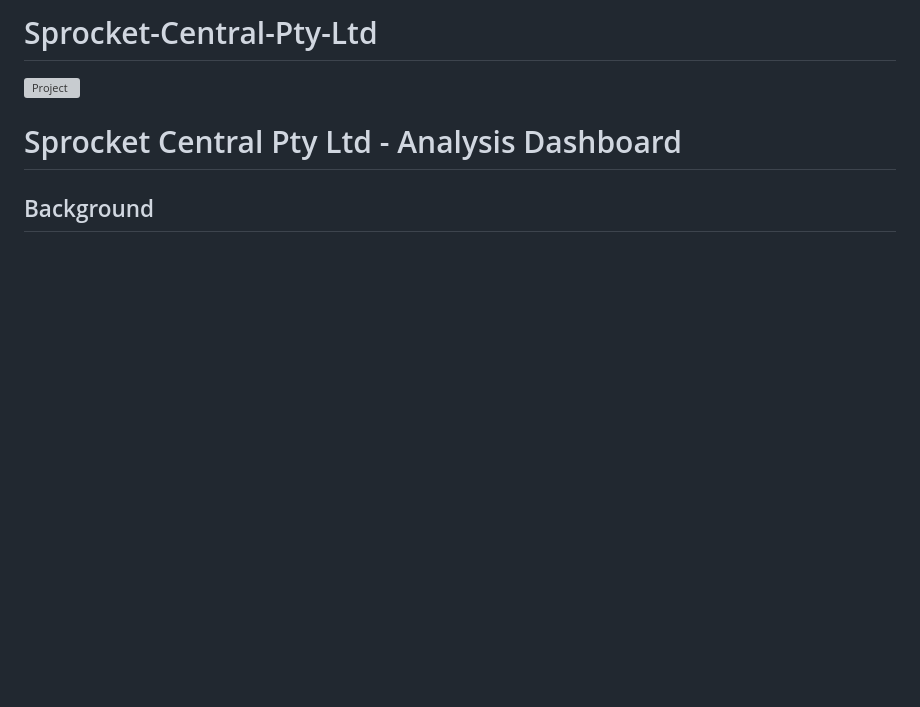
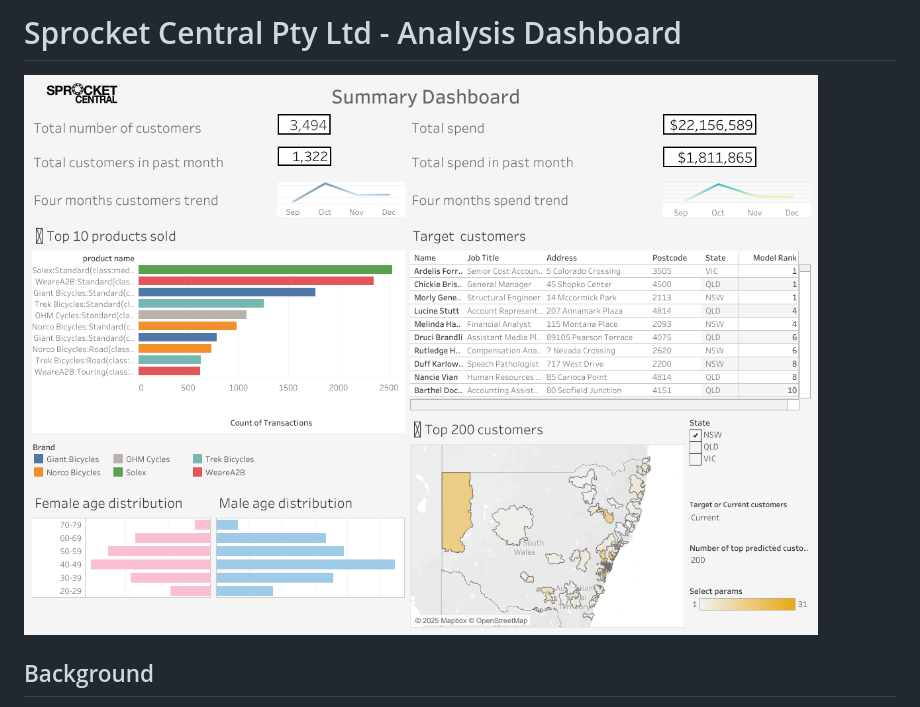
Before and after one commit to pyl32/Sprocket-Central-Pty-Ltd, a Markdown page: README.md, the part around the change. Rendered like a GitHub page; blank space fills up the shorter version; grey boxes are pictures that could not be loaded.

Commit message:
dashboard image inserted

```diff
--- a/README.md
+++ b/README.md
@@ -1,8 +1,6 @@
-# Sprocket-Central-Pty-Ltd
+# Sprocket Central Pty Ltd - Analysis Dashboard
 
-![Project]([https://public.tableau.com/views/SprocketCentralAnalysisDashboard/Summary?:language=en-US&:sid=&:redirect=auth&:display_count=n&:origin=viz_share_link](https://github.com/pyl32/Sprocket-Central-Pty-Ltd/blob/bf9fbc6647e4cd571e729491cf77303013d6245a/index.html))
-
-# Sprocket Central Pty Ltd - Analysis Dashboard
+![Project](https://github.com/pyl32/Sprocket-Central-Pty-Ltd/blob/07b93ab73ee4976d62bbf79700e5b1349f9425cd/Summary.png)
 
 ## Background
 Sprocket Central Pty Ltd is a long-standing KPMG client who specialises in high-quality bikes and accessible cycling accessories to riders. Their marketing team is looking to boost business by analysing their existing customer dataset to determine customer trends and behaviour. The marketing team at Sprocket Central Pty Ltd is sure that, if correctly analysed, the data would reveal useful customer insights which could help optimise resource allocation for targeted marketing. Hence, improve performance by focusing on high value customers.
```
